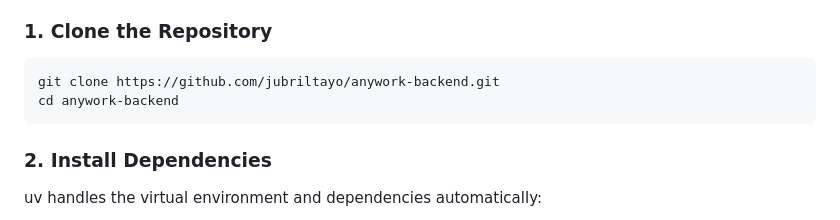
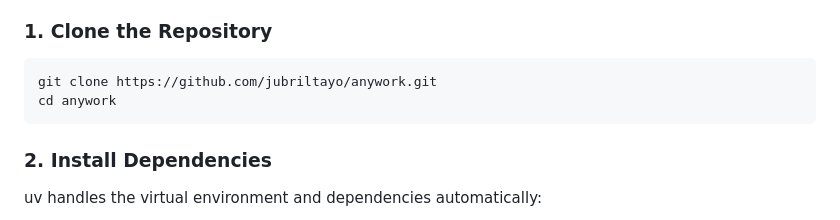
Before and after one commit to jubriltayo/anywork, a Markdown page: README.md, the part around the change. Rendered like a GitHub page.

Commit message:
update repository clone instructions in README

````diff
--- a/README.md
+++ b/README.md
@@ -445,8 +445,8 @@ anywork_backend/
 ### 1. Clone the Repository
 
 ```bash
-git clone https://github.com/jubriltayo/anywork-backend.git
-cd anywork-backend
+git clone https://github.com/jubriltayo/anywork.git
+cd anywork
 ```
 
 ### 2. Install Dependencies
````
